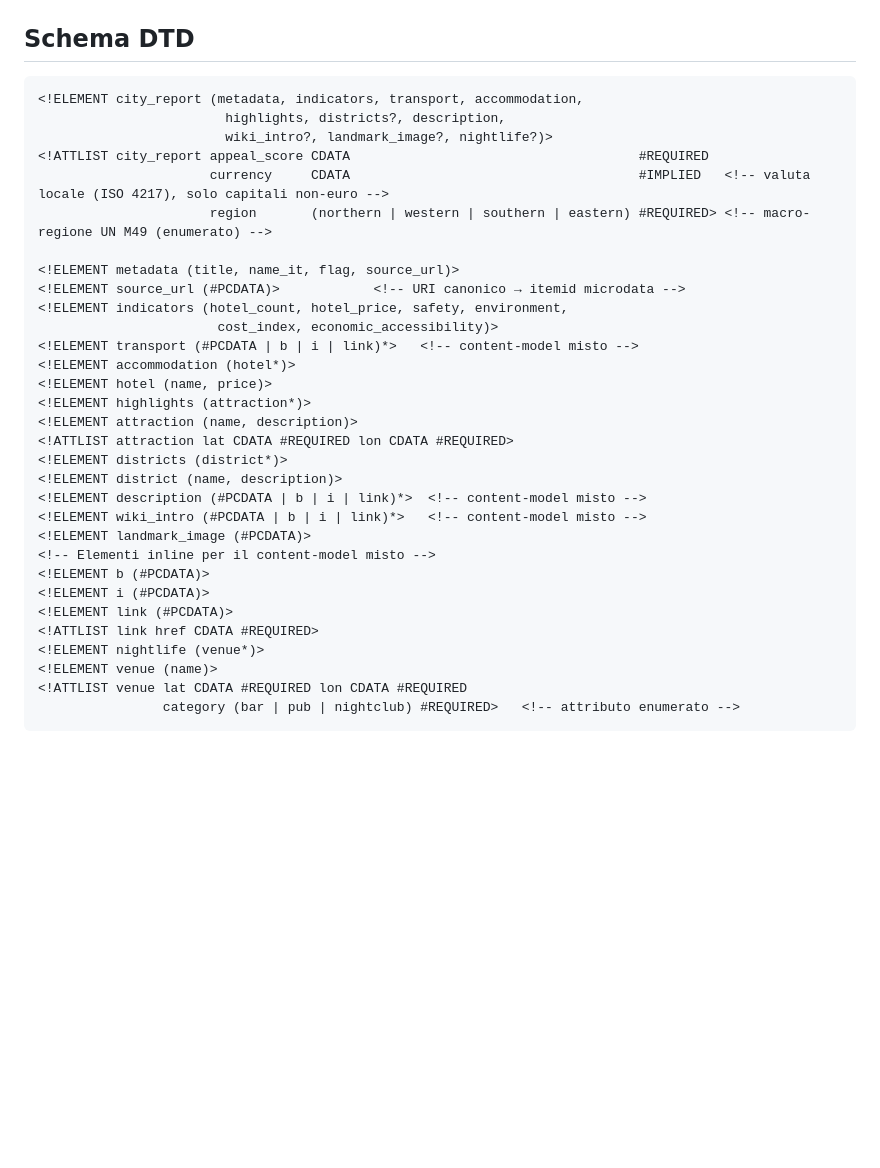
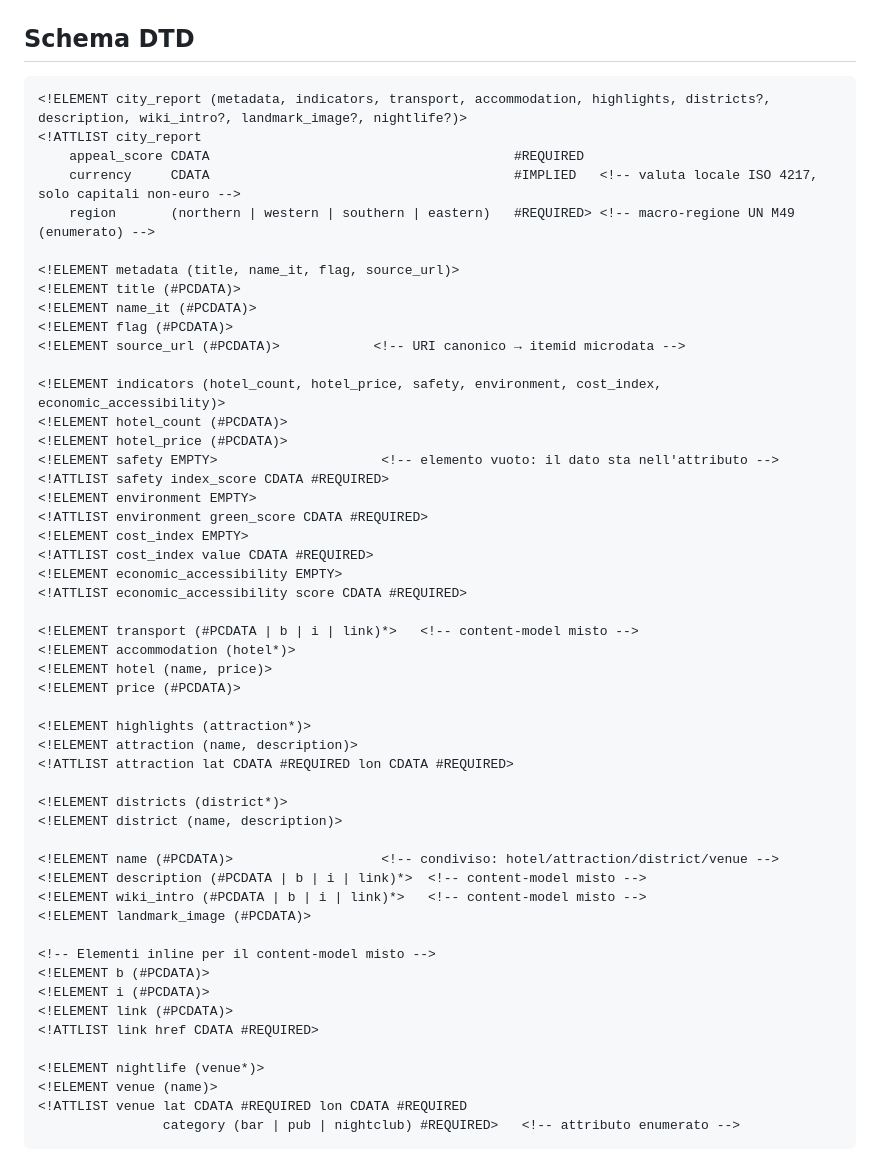
Before and after one commit to lauratonsi/TEAM_Project, a Markdown page: README.md, the part around the change. Rendered like a GitHub page; blank space fills up the shorter version.

Commit message:
Allineamento DTD README

````diff
--- a/README.md
+++ b/README.md
@@ -199,33 +199,53 @@ mentre per le altre **29/30** capitali `wiki_intro` è popolato.
 ## Schema DTD
 
 ```xml
-<!ELEMENT city_report (metadata, indicators, transport, accommodation,
-                        highlights, districts?, description,
-                        wiki_intro?, landmark_image?, nightlife?)>
-<!ATTLIST city_report appeal_score CDATA                                     #REQUIRED
-                      currency     CDATA                                     #IMPLIED   <!-- valuta locale (ISO 4217), solo capitali non-euro -->
-                      region       (northern | western | southern | eastern) #REQUIRED> <!-- macro-regione UN M49 (enumerato) -->
+<!ELEMENT city_report (metadata, indicators, transport, accommodation, highlights, districts?, description, wiki_intro?, landmark_image?, nightlife?)>
+<!ATTLIST city_report
+    appeal_score CDATA                                       #REQUIRED
+    currency     CDATA                                       #IMPLIED   <!-- valuta locale ISO 4217, solo capitali non-euro -->
+    region       (northern | western | southern | eastern)   #REQUIRED> <!-- macro-regione UN M49 (enumerato) -->
 
 <!ELEMENT metadata (title, name_it, flag, source_url)>
+<!ELEMENT title (#PCDATA)>
+<!ELEMENT name_it (#PCDATA)>
+<!ELEMENT flag (#PCDATA)>
 <!ELEMENT source_url (#PCDATA)>            <!-- URI canonico → itemid microdata -->
-<!ELEMENT indicators (hotel_count, hotel_price, safety, environment,
-                       cost_index, economic_accessibility)>
+
+<!ELEMENT indicators (hotel_count, hotel_price, safety, environment, cost_index, economic_accessibility)>
+<!ELEMENT hotel_count (#PCDATA)>
+<!ELEMENT hotel_price (#PCDATA)>
+<!ELEMENT safety EMPTY>                     <!-- elemento vuoto: il dato sta nell'attributo -->
+<!ATTLIST safety index_score CDATA #REQUIRED>
+<!ELEMENT environment EMPTY>
+<!ATTLIST environment green_score CDATA #REQUIRED>
+<!ELEMENT cost_index EMPTY>
+<!ATTLIST cost_index value CDATA #REQUIRED>
+<!ELEMENT economic_accessibility EMPTY>
+<!ATTLIST economic_accessibility score CDATA #REQUIRED>
+
 <!ELEMENT transport (#PCDATA | b | i | link)*>   <!-- content-model misto -->
 <!ELEMENT accommodation (hotel*)>
 <!ELEMENT hotel (name, price)>
+<!ELEMENT price (#PCDATA)>
+
 <!ELEMENT highlights (attraction*)>
 <!ELEMENT attraction (name, description)>
 <!ATTLIST attraction lat CDATA #REQUIRED lon CDATA #REQUIRED>
+
 <!ELEMENT districts (district*)>
 <!ELEMENT district (name, description)>
+
+<!ELEMENT name (#PCDATA)>                   <!-- condiviso: hotel/attraction/district/venue -->
 <!ELEMENT description (#PCDATA | b | i | link)*>  <!-- content-model misto -->
 <!ELEMENT wiki_intro (#PCDATA | b | i | link)*>   <!-- content-model misto -->
 <!ELEMENT landmark_image (#PCDATA)>
+
 <!-- Elementi inline per il content-model misto -->
 <!ELEMENT b (#PCDATA)>
 <!ELEMENT i (#PCDATA)>
 <!ELEMENT link (#PCDATA)>
 <!ATTLIST link href CDATA #REQUIRED>
+
 <!ELEMENT nightlife (venue*)>
 <!ELEMENT venue (name)>
 <!ATTLIST venue lat CDATA #REQUIRED lon CDATA #REQUIRED
````
